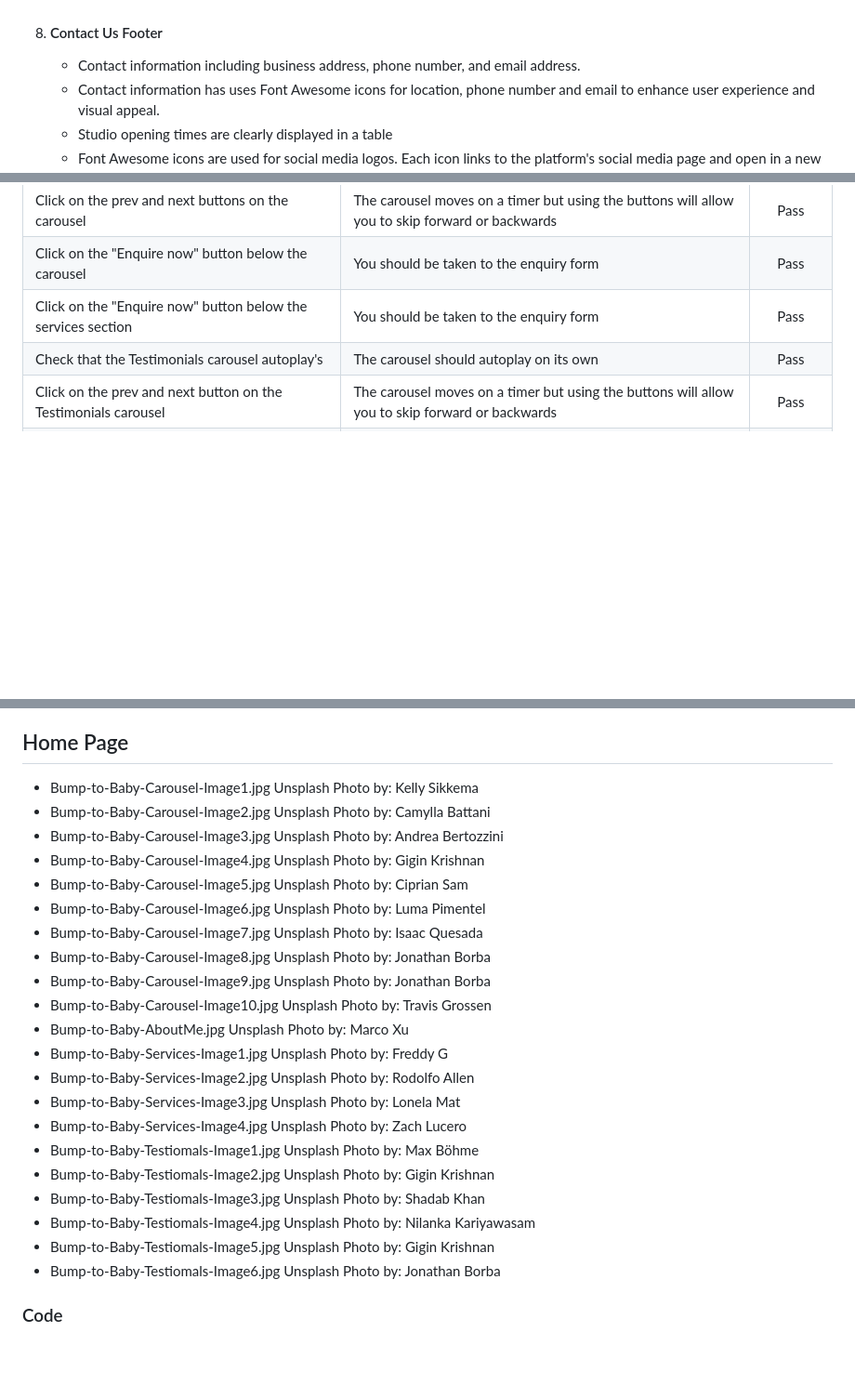
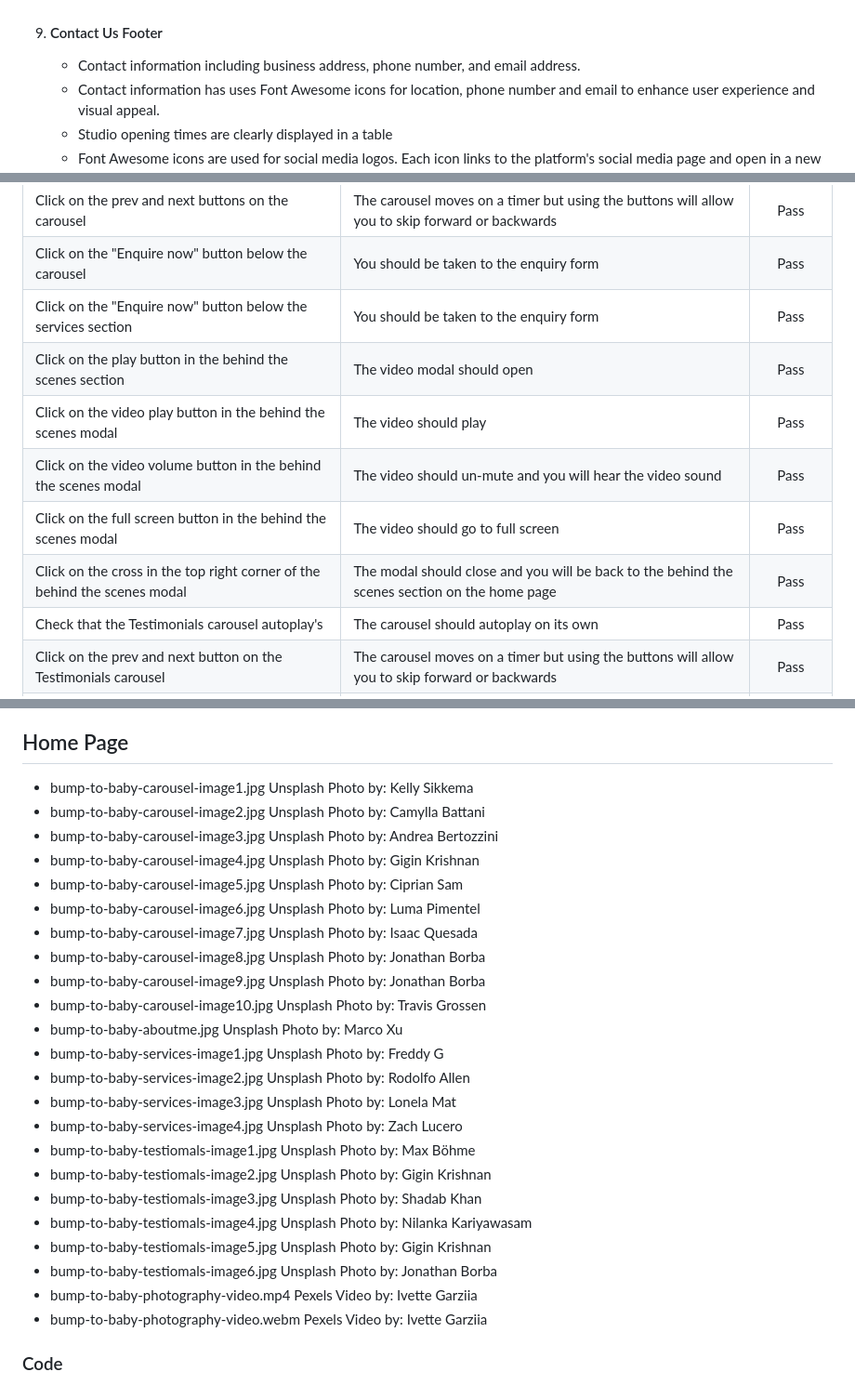
Before and after one commit to sophielrt/Bump-To-Baby-Photography, a Markdown page: README.md, 3 parts joined by grey strips. Shown: that part at 93% size. Rendered like a GitHub page; blank space fills up the shorter version.

```diff
--- a/README.md
+++ b/README.md
@@ -171,7 +181,7 @@ I designed the wireframe using Balsamiq. After creating the homepage wireframe a
    - A hover effect applied to the call-to-action button to enhance user experience.
 ![Bump to Baby Photography Website Enquiry Form Submission Message](./assets/read.me.assets/read.me-features-formsubmissionmessage.JPG)
 
-8. #### Contact Us Footer
+9. #### Contact Us Footer
    - Contact information including business address, phone number, and email address.
    - Contact information has uses Font Awesome icons for location, phone number and email to enhance user experience and visual appeal.
    - Studio opening times are clearly displayed in a table
@@ -209,6 +220,11 @@ I designed the wireframe using Balsamiq. After creating the homepage wireframe a
 | Click on the prev and next buttons on the carousel | The carousel moves on a timer but using the buttons will allow you to skip forward or backwards | Pass |
 | Click on the "Enquire now" button below the carousel | You should be taken to the enquiry form | Pass |
 | Click on the "Enquire now" button below the services section | You should be taken to the enquiry form | Pass |
+| Click on the play button in the behind the scenes section | The video modal should open | Pass |
+| Click on the video play button in the behind the scenes modal | The video should play | Pass |
+| Click on the video volume button in the behind the scenes modal | The video should un-mute and you will hear the video sound | Pass |
+| Click on the full screen button in the behind the scenes modal | The video should go to full screen | Pass |
+| Click on the cross in the top right corner of the behind the scenes modal | The modal should close and you will be back to the behind the scenes section on the home page | Pass |
 | Check that the Testimonials carousel autoplay's | The carousel should autoplay on its own | Pass |
 | Click on the prev and next button on the Testimonials carousel | The carousel moves on a timer but using the buttons will allow you to skip forward or backwards | Pass |
 | Fill out the form with invalid details | The form will not let you continue and will display and error message informing you of what you need to do | Pass |
@@ -327,27 +343,29 @@ git clone http://github.com/sophielrt/Bump-To-Baby-Photography
 The Logo was created by Sophie Trainor using images from [Canva](https://www.canva.com/) and was edited by Hayley So in [Procreate](https://procreate.com/).
 
 ## Home Page
-- Bump-to-Baby-Carousel-Image1.jpg Unsplash Photo by: Kelly Sikkema
-- Bump-to-Baby-Carousel-Image2.jpg Unsplash Photo by: Camylla Battani
-- Bump-to-Baby-Carousel-Image3.jpg Unsplash Photo by: Andrea Bertozzini
-- Bump-to-Baby-Carousel-Image4.jpg Unsplash Photo by: Gigin Krishnan
-- Bump-to-Baby-Carousel-Image5.jpg Unsplash Photo by: Ciprian Sam
-- Bump-to-Baby-Carousel-Image6.jpg Unsplash Photo by: Luma Pimentel
-- Bump-to-Baby-Carousel-Image7.jpg Unsplash Photo by: Isaac Quesada
-- Bump-to-Baby-Carousel-Image8.jpg Unsplash Photo by: Jonathan Borba
-- Bump-to-Baby-Carousel-Image9.jpg Unsplash Photo by: Jonathan Borba
-- Bump-to-Baby-Carousel-Image10.jpg Unsplash Photo by: Travis Grossen
-- Bump-to-Baby-AboutMe.jpg Unsplash Photo by: Marco Xu
-- Bump-to-Baby-Services-Image1.jpg Unsplash Photo by: Freddy G
-- Bump-to-Baby-Services-Image2.jpg Unsplash Photo by: Rodolfo Allen
-- Bump-to-Baby-Services-Image3.jpg Unsplash Photo by: Lonela Mat
-- Bump-to-Baby-Services-Image4.jpg Unsplash Photo by: Zach Lucero
-- Bump-to-Baby-Testiomals-Image1.jpg Unsplash Photo by: Max Böhme
-- Bump-to-Baby-Testiomals-Image2.jpg Unsplash Photo by: Gigin Krishnan
-- Bump-to-Baby-Testiomals-Image3.jpg Unsplash Photo by: Shadab Khan
-- Bump-to-Baby-Testiomals-Image4.jpg Unsplash Photo by: Nilanka Kariyawasam
-- Bump-to-Baby-Testiomals-Image5.jpg Unsplash Photo by: Gigin Krishnan
-- Bump-to-Baby-Testiomals-Image6.jpg Unsplash Photo by: Jonathan Borba
+- bump-to-baby-carousel-image1.jpg Unsplash Photo by: Kelly Sikkema
+- bump-to-baby-carousel-image2.jpg Unsplash Photo by: Camylla Battani
+- bump-to-baby-carousel-image3.jpg Unsplash Photo by: Andrea Bertozzini
+- bump-to-baby-carousel-image4.jpg Unsplash Photo by: Gigin Krishnan
+- bump-to-baby-carousel-image5.jpg Unsplash Photo by: Ciprian Sam
+- bump-to-baby-carousel-image6.jpg Unsplash Photo by: Luma Pimentel
+- bump-to-baby-carousel-image7.jpg Unsplash Photo by: Isaac Quesada
+- bump-to-baby-carousel-image8.jpg Unsplash Photo by: Jonathan Borba
+- bump-to-baby-carousel-image9.jpg Unsplash Photo by: Jonathan Borba
+- bump-to-baby-carousel-image10.jpg Unsplash Photo by: Travis Grossen
+- bump-to-baby-aboutme.jpg Unsplash Photo by: Marco Xu
+- bump-to-baby-services-image1.jpg Unsplash Photo by: Freddy G
+- bump-to-baby-services-image2.jpg Unsplash Photo by: Rodolfo Allen
+- bump-to-baby-services-image3.jpg Unsplash Photo by: Lonela Mat
+- bump-to-baby-services-image4.jpg Unsplash Photo by: Zach Lucero
+- bump-to-baby-testiomals-image1.jpg Unsplash Photo by: Max Böhme
+- bump-to-baby-testiomals-image2.jpg Unsplash Photo by: Gigin Krishnan
+- bump-to-baby-testiomals-image3.jpg Unsplash Photo by: Shadab Khan
+- bump-to-baby-testiomals-image4.jpg Unsplash Photo by: Nilanka Kariyawasam
+- bump-to-baby-testiomals-image5.jpg Unsplash Photo by: Gigin Krishnan
+- bump-to-baby-testiomals-image6.jpg Unsplash Photo by: Jonathan Borba
+- bump-to-baby-photography-video.mp4 Pexels Video by: Ivette Garziia
+- bump-to-baby-photography-video.webm Pexels Video by: Ivette Garziia
 
 ### Code
 - Bootstrap V5.3
```
Also changed, not shown: other parts of README.md (+16 -5 lines), assets/read.me.assets/read.me-features-behindthescenes1.JPG (added), assets/read.me.assets/read.me-features-behindthescenes2.JPG (added), 1 other file.
